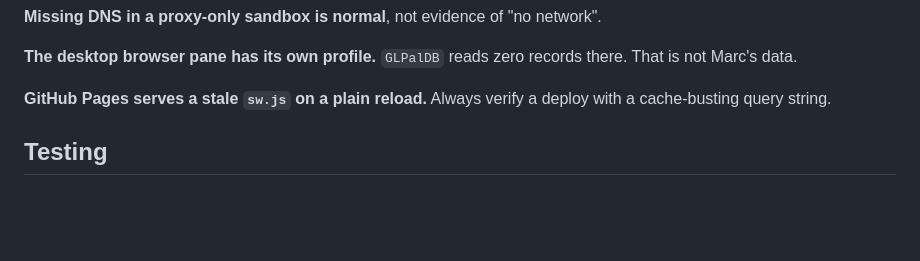
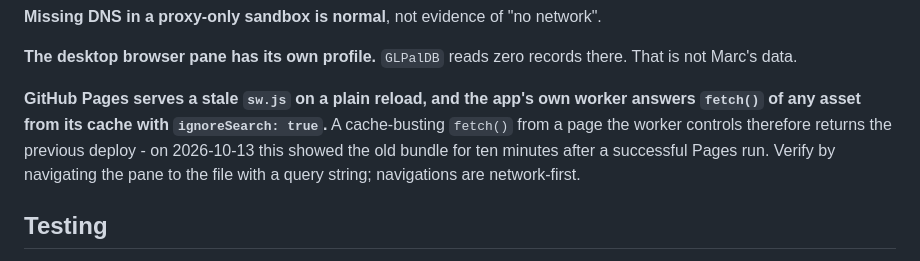
Before and after one commit to mmccall55/Titrate, a Markdown page: docs-internal/GOTCHAS.md, the part around the change. GitHub-like rendering; blank space fills up the shorter version.

Commit message:
document why deploy checks must navigate rather than fetch
Co-Authored-By: Claude Opus 5.5 <noreply@anthropic.com>
Claude-Session: https://claude.ai/code/session_01SamJGBJhiVMSK5hH7Pe8oB

```diff
--- a/docs-internal/GOTCHAS.md
+++ b/docs-internal/GOTCHAS.md
@@ -110,8 +110,12 @@ no token is therefore not evidence about the token.
 **The desktop browser pane has its own profile.** `GLPalDB` reads zero records
 there. That is not Marc's data.
 
-**GitHub Pages serves a stale `sw.js` on a plain reload.** Always verify a
-deploy with a cache-busting query string.
+**GitHub Pages serves a stale `sw.js` on a plain reload, and the app's own
+worker answers `fetch()` of any asset from its cache with `ignoreSearch: true`.**
+A cache-busting `fetch()` from a page the worker controls therefore returns the
+previous deploy - on 2026-10-13 this showed the old bundle for ten minutes after
+a successful Pages run. Verify by navigating the pane to the file with a query
+string; navigations are network-first.
 
 ## Testing
 
```
Also changed, not shown: docs-internal/WORKFLOW.md (+8 -4 lines).
